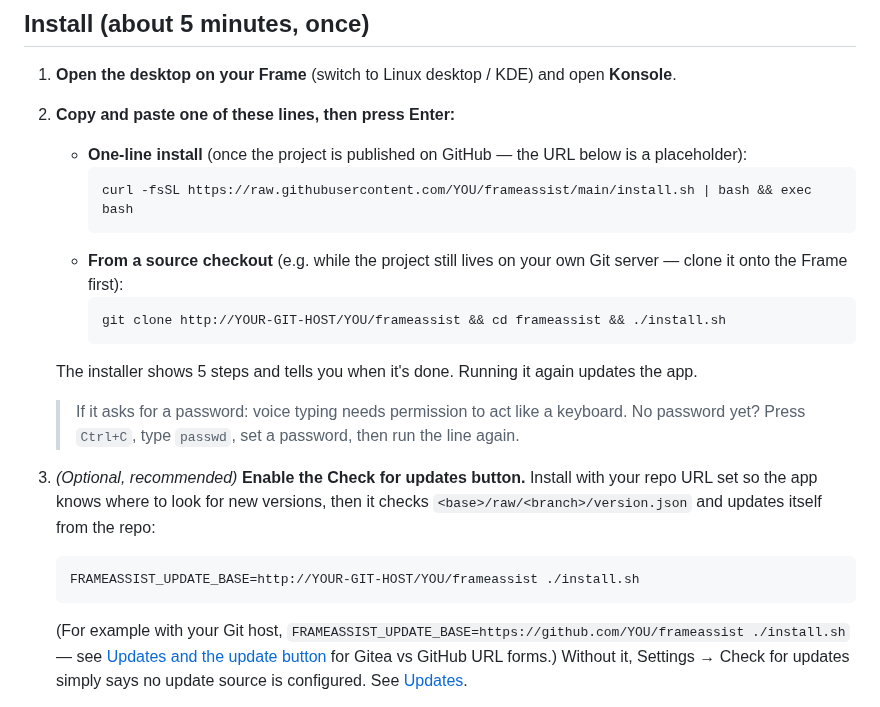
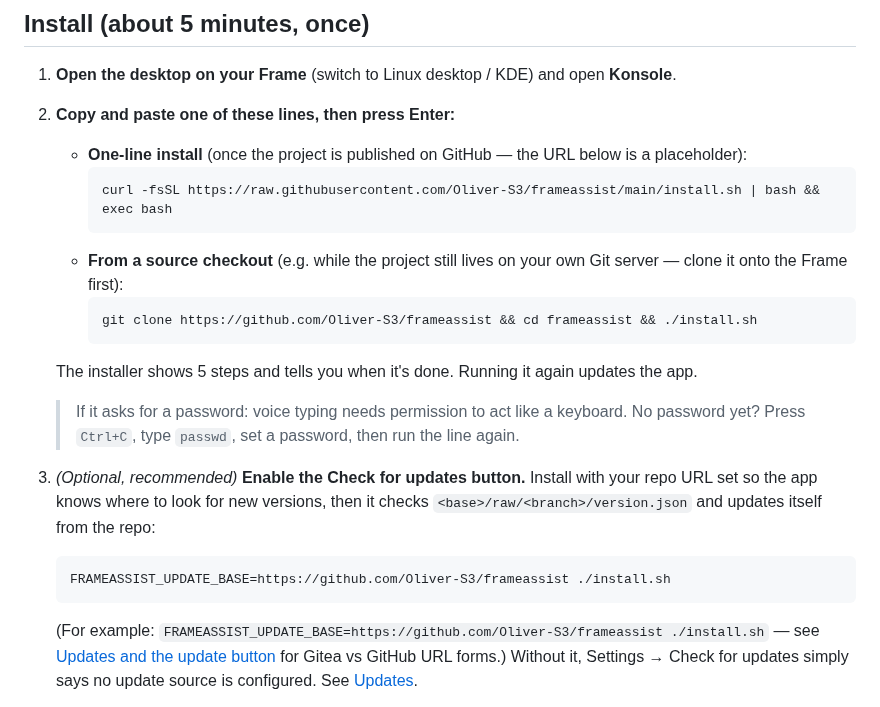
Before and after one commit to Oliver-S3/frameassist, a Markdown page: README.md, the part around one of its changes. GitHub-like rendering.

````diff
--- a/README.md
+++ b/README.md
@@ -189,12 +216,12 @@ discovery of the PC on your LAN (**UDP auto-discovery**) is planned future work.
    - **One-line install** (once the project is published on GitHub — the URL
      below is a placeholder):
      ```bash
-     curl -fsSL https://raw.githubusercontent.com/YOU/frameassist/main/install.sh | bash && exec bash
+     curl -fsSL https://raw.githubusercontent.com/Oliver-S3/frameassist/main/install.sh | bash && exec bash
      ```
    - **From a source checkout** (e.g. while the project still lives on your own
      Git server — clone it onto the Frame first):
      ```bash
-     git clone http://YOUR-GIT-HOST/YOU/frameassist && cd frameassist && ./install.sh
+     git clone https://github.com/Oliver-S3/frameassist && cd frameassist && ./install.sh
      ```
    The installer shows 5 steps and tells you when it's done. Running it again
    updates the app.
@@ -205,9 +232,9 @@ discovery of the PC on your LAN (**UDP auto-discovery**) is planned future work.
    your repo URL set so the app knows where to look for new versions, then it
    checks `<base>/raw/<branch>/version.json` and updates itself from the repo:
    ```bash
-   FRAMEASSIST_UPDATE_BASE=http://YOUR-GIT-HOST/YOU/frameassist ./install.sh
+   FRAMEASSIST_UPDATE_BASE=https://github.com/Oliver-S3/frameassist ./install.sh
    ```
-   (For example with your Git host, `FRAMEASSIST_UPDATE_BASE=https://github.com/YOU/frameassist ./install.sh`
+   (For example: `FRAMEASSIST_UPDATE_BASE=https://github.com/Oliver-S3/frameassist ./install.sh`
    — see [Updates and the update button](#updates) for Gitea vs GitHub URL forms.)
    Without it, Settings → Check for updates simply says no update source is
    configured. See [Updates](#updates).
````
Also changed, not shown: other parts of README.md (+27 -0 lines), docs/media/helper-console.png (added), docs/media/notepad-dictation.png (added), 2 other files.
